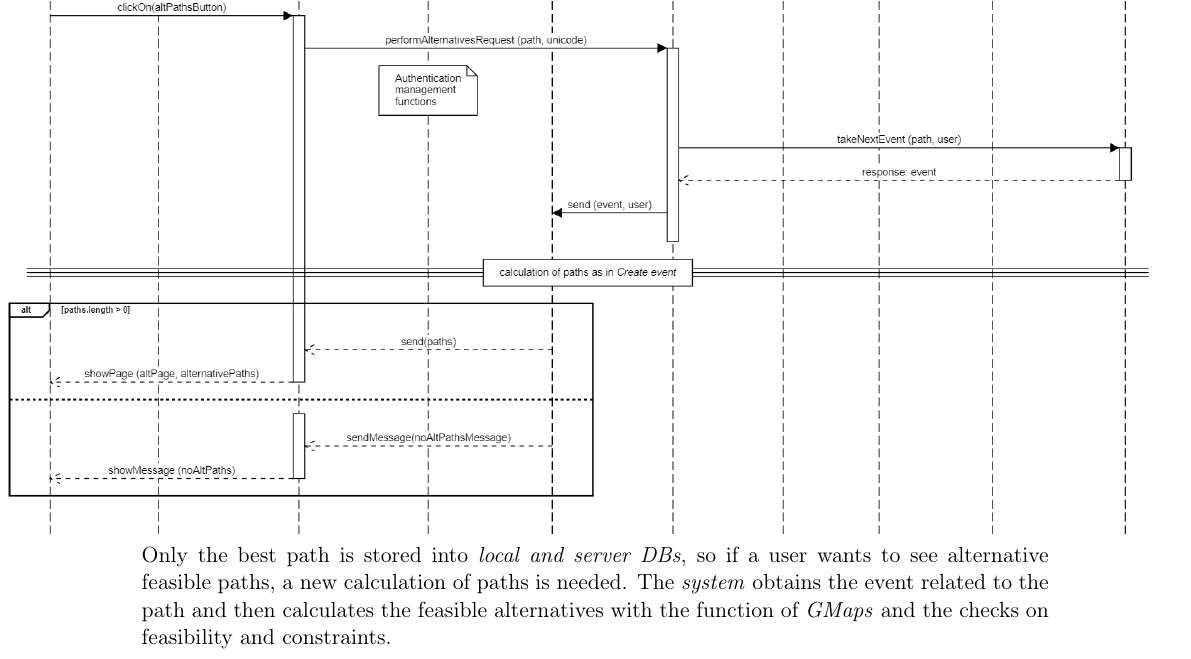
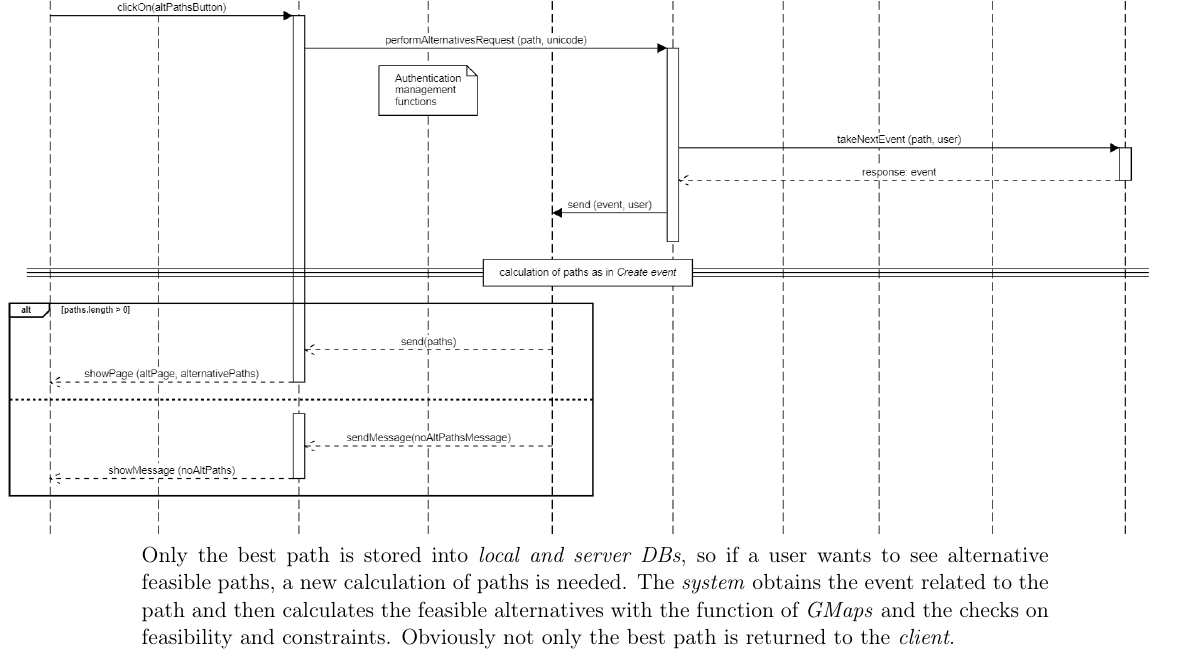
Before and after one commit to JustSalva/MelziPinaSalvadore, a LaTeX document (DD/DD.tex, which reads DD/2-ArchitecturalDesign/4-runtime_view.tex): part of page 18 of 46, cut so that both start at the same text. Compiled offline with pdfLaTeX.

Commit message:
obtain feasible paths description of sequence diagram

```diff
--- a/DD/2-ArchitecturalDesign/4-runtime_view.tex
+++ b/DD/2-ArchitecturalDesign/4-runtime_view.tex
@@ -14,7 +14,7 @@
 \subsection{Obtain feasible paths}
 		\noindent\makebox[\textwidth]{\includegraphics[width=\paperwidth,height=\paperheight,keepaspectratio]{sequence_diagrams/obtain_feasible_paths.png}}
 		Only the best path is stored into \textit{local and server DBs}, so if a user wants to see alternative feasible paths, a new calculation of paths is needed.
-		The \textit{system} obtains the event related to the path and then calculates the feasible alternatives with the function of \textit{GMaps} and the checks on feasibility and constraints.
+		The \textit{system} obtains the event related to the path and then calculates the feasible alternatives with the function of \textit{GMaps} and the checks on feasibility and constraints. Obviously not only the best path is returned to the \textit{client}.
 \subsection{Choose between overlapping events}
 		\noindent\makebox[\textwidth]{\includegraphics[width=\paperwidth,height=\paperheight,keepaspectratio]{sequence_diagrams/choose_between_overlapping_events.png}}
 \subsection{Strike announcement}
```
